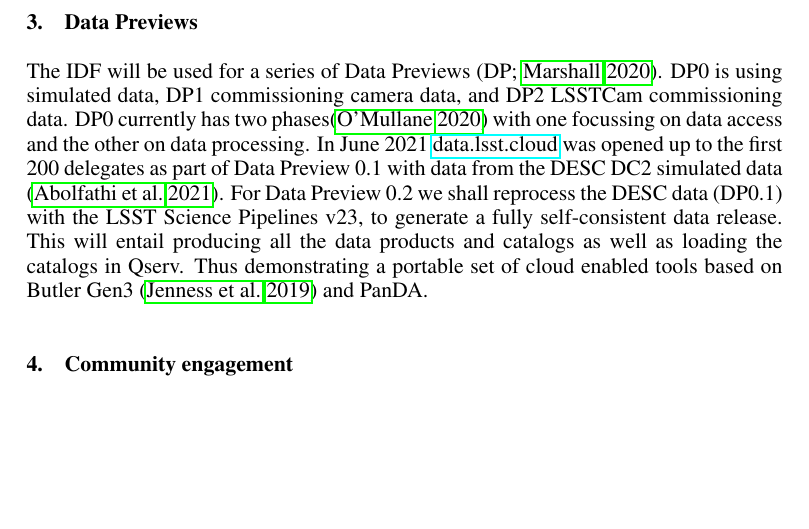
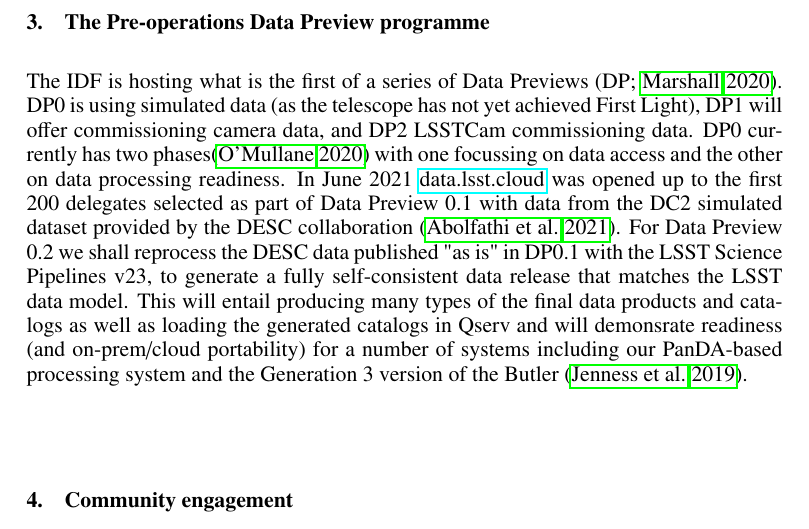
Before and after one commit to lsst-dm/dmtn-209, a LaTeX paper (O3-2.tex): part of page 3 of 4, cut at the place of the change, the shorter picture padded with empty space. Compiled offline with pdfLaTeX.

Commit message:
DP0 section edits

```diff
--- a/O3-2.tex
+++ b/O3-2.tex
@@ -79,13 +79,12 @@ Management of Google Cloud resources is fully captured in code (Terraform\footno
 
 \articlefigure[width=0.9\textwidth]{IDFarch.eps}{fig:IDFarch}{Architecture of the Interim Data Facility on Google, gray Items (alerts) are not yet implemented but shall be in 2022.}
 
-\section {Data Previews}
-The IDF will be used for a series of Data Previews \citep[DP;][]{RDO-011}. DP0 is using simulated data, DP1 commissioning camera data,
-and DP2 LSSTCam commissioning data. DP0 currently has two phases\citep{RTN-001} with one focussing on data access and the other on data processing.
-In June 2021 \href{https://data.lsst.cloud}{data.lsst.cloud} was opened up to the first 200 delegates as part of Data Preview 0.1 with data from the DESC DC2 simulated data \citep{arXiv:2010.05926}.
-For Data Preview 0.2 we shall reprocess the DESC data (DP0.1) with the LSST Science Pipelines v23, to generate a fully self-consistent data release.
-This will entail producing all the data products and catalogs as well as loading the  catalogs in Qserv.
-Thus demonstrating a portable set of cloud enabled tools based on Butler Gen3 \citep{2019ASPC..523..653J} and PanDA.
+\section {The Pre-operations Data Preview programme}
+The IDF is hosting what is the first of a series of Data Previews \citep[DP;][]{RDO-011}. DP0 is using simulated data (as the telescope has not yet achieved First Light), DP1 will offer commissioning camera data,
+and DP2 LSSTCam commissioning data. DP0 currently has two phases\citep{RTN-001} with one focussing on data access and the other on data processing readiness.
+In June 2021 \href{https://data.lsst.cloud}{data.lsst.cloud} was opened up to the first 200 delegates selected as part of Data Preview 0.1 with data from the DC2 simulated dataset provided by the DESC collaboration \citep{arXiv:2010.05926}.
+For Data Preview 0.2 we shall reprocess the DESC data published "as is" in DP0.1 with the LSST Science Pipelines v23, to generate a fully self-consistent data release that matches the LSST data model.
+This will entail producing many types of the final data products and catalogs as well as loading the  generated catalogs in Qserv and will demonsrate readiness (and on-prem/cloud portability) for a number of systems including our PanDA-based processing system and the Generation 3 version of the Butler \citep{2019ASPC..523..653J}.
 
 \section{Community engagement }
 The Rubin Community Engagement Team (CET) provided documentation and support to the scientists and students participating in DP0 as delegates.
```
